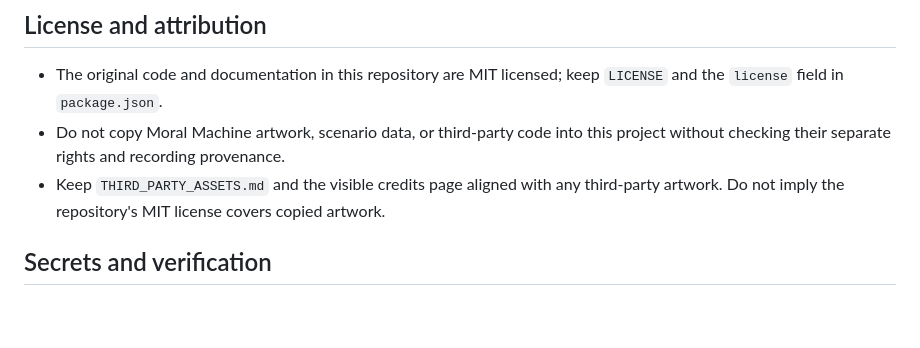
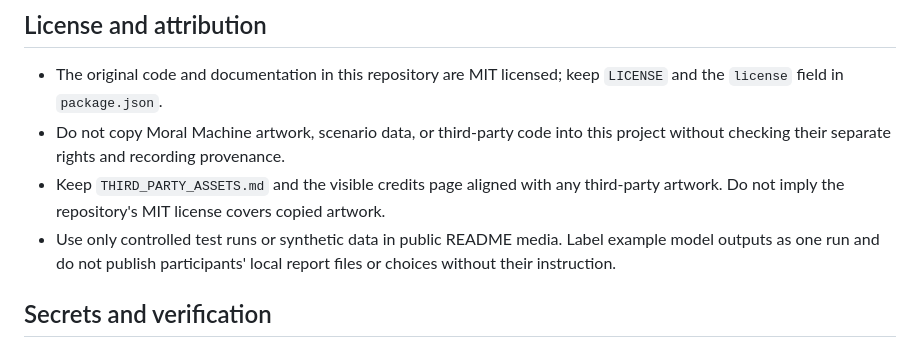
Before and after one commit to eidast/jev-decision-demos, a Markdown page: AGENTS.md, the part around the change. Rendered like a GitHub page; blank space fills up the shorter version.

```diff
--- a/AGENTS.md
+++ b/AGENTS.md
@@ -14,6 +14,7 @@ These rules apply to every change in this repository.
 - The original code and documentation in this repository are MIT licensed; keep `LICENSE` and the `license` field in `package.json`.
 - Do not copy Moral Machine artwork, scenario data, or third-party code into this project without checking their separate rights and recording provenance.
 - Keep `THIRD_PARTY_ASSETS.md` and the visible credits page aligned with any third-party artwork. Do not imply the repository's MIT license covers copied artwork.
+- Use only controlled test runs or synthetic data in public README media. Label example model outputs as one run and do not publish participants' local report files or choices without their instruction.
 
 ## Secrets and verification
 
```
Also changed, not shown: README.md (+12 -0 lines), THIRD_PARTY_ASSETS.md (+2 -0 lines), docs/assets/README.md (added, +7 -0 lines), docs/assets/decision-example.png (added), docs/assets/exercise-preview.gif (added), docs/assets/result-example.png (added).
